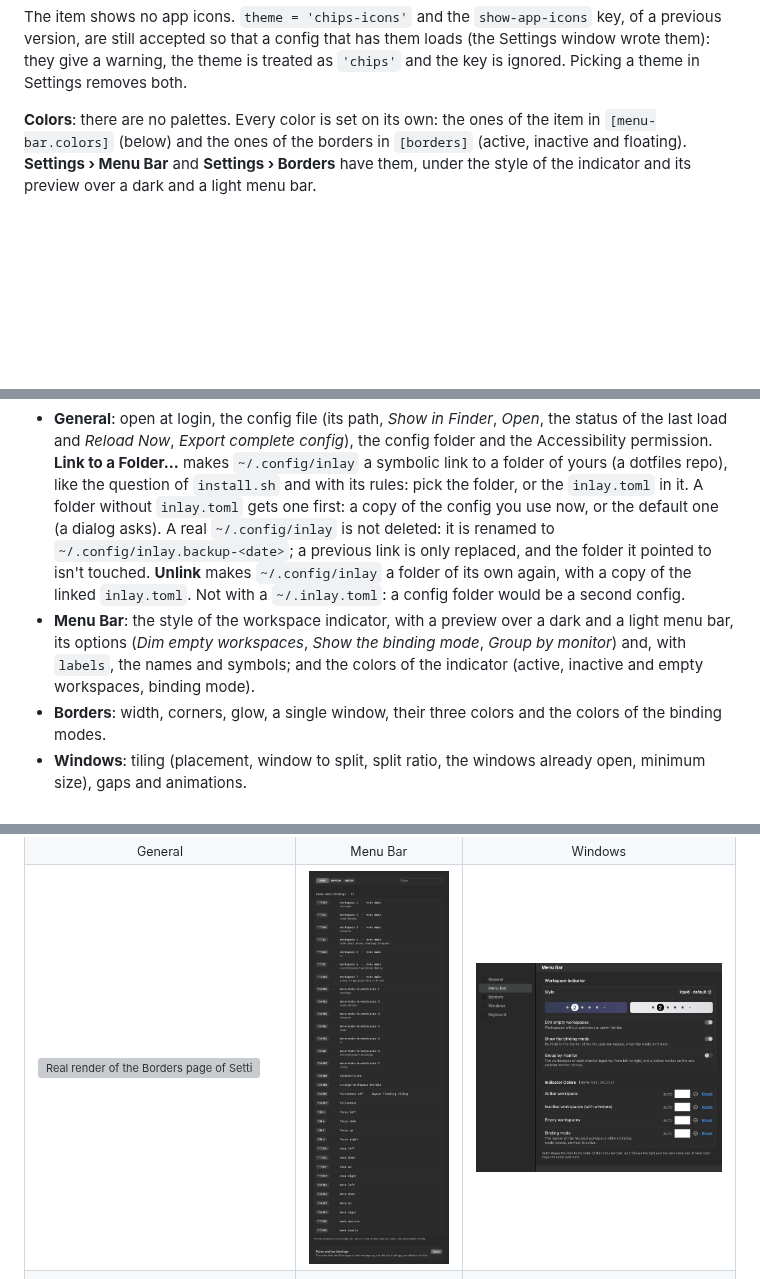
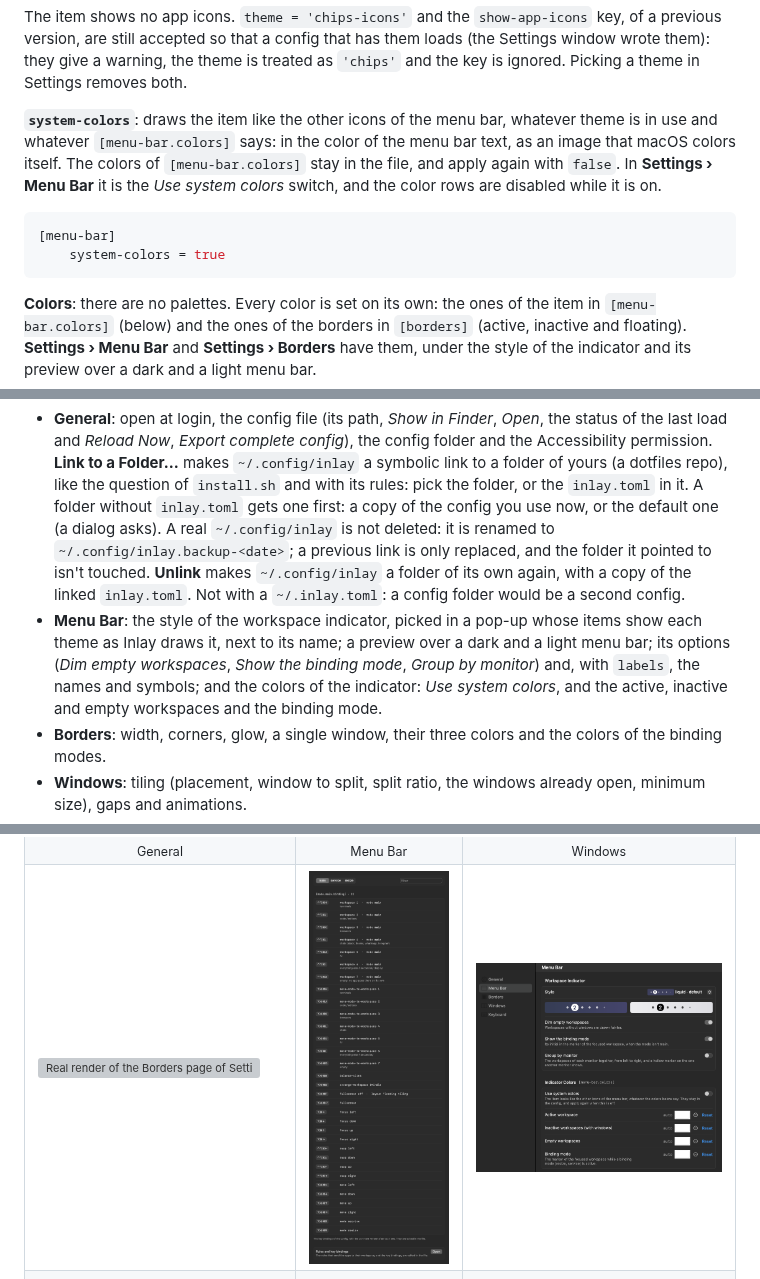
Before and after one commit to de-hv/inlay, a Markdown page: README.md, 3 parts joined by grey strips. Drawn GitHub-style; pictures changed too: docs/images/settings-keyboard.png, docs/images/settings-window-menu-bar.png; blank space fills up the shorter version; grey boxes are pictures that could not be loaded.

````diff
--- a/README.md
+++ b/README.md
@@ -631,6 +632,16 @@ changes nothing. Every theme supports it.
 The item shows no app icons. `theme = 'chips-icons'` and the `show-app-icons` key, of a previous version, are
 still accepted so that a config that has them loads (the Settings window wrote them): they give a warning,
 the theme is treated as `'chips'` and the key is ignored. Picking a theme in Settings removes both.
+
+**`system-colors`**: draws the item like the other icons of the menu bar, whatever theme is in use and
+whatever `[menu-bar.colors]` says: in the color of the menu bar text, as an image that macOS colors itself. The
+colors of `[menu-bar.colors]` stay in the file, and apply again with `false`. In **Settings › Menu Bar** it is the
+*Use system colors* switch, and the color rows are disabled while it is on.
+
+```toml
+[menu-bar]
+    system-colors = true
+```
 
 **Colors**: there are no palettes. Every color is set on its own: the ones of the item in `[menu-bar.colors]`
 (below) and the ones of the borders in `[borders]` (active, inactive and floating). **Settings › Menu Bar** and
@@ -725,9 +736,10 @@ A sidebar with five pages, like the System Settings of macOS:
   deleted: it is renamed to `~/.config/inlay.backup-<date>`; a previous link is only replaced, and the folder it
   pointed to isn't touched. **Unlink** makes `~/.config/inlay` a folder of its own again, with a copy of the
   linked `inlay.toml`. Not with a `~/.inlay.toml`: a config folder would be a second config.
-- **Menu Bar**: the style of the workspace indicator, with a preview over a dark and a light menu bar, its
-  options (*Dim empty workspaces*, *Show the binding mode*, *Group by monitor*) and, with `labels`, the names and
-  symbols; and the colors of the indicator (active, inactive and empty workspaces, binding mode).
+- **Menu Bar**: the style of the workspace indicator, picked in a pop-up whose items show each theme as Inlay
+  draws it, next to its name; a preview over a dark and a light menu bar; its options (*Dim empty workspaces*,
+  *Show the binding mode*, *Group by monitor*) and, with `labels`, the names and symbols; and the colors of the
+  indicator: *Use system colors*, and the active, inactive and empty workspaces and the binding mode.
 - **Borders**: width, corners, glow, a single window, their three colors and the colors of the binding modes.
 - **Windows**: tiling (placement, window to split, split ratio, the windows already open, minimum size), gaps and
   animations.
````
Also changed, not shown: other parts of README.md (+2 -1 lines), docs/images/settings-menu-bar.png, 15 other files.
